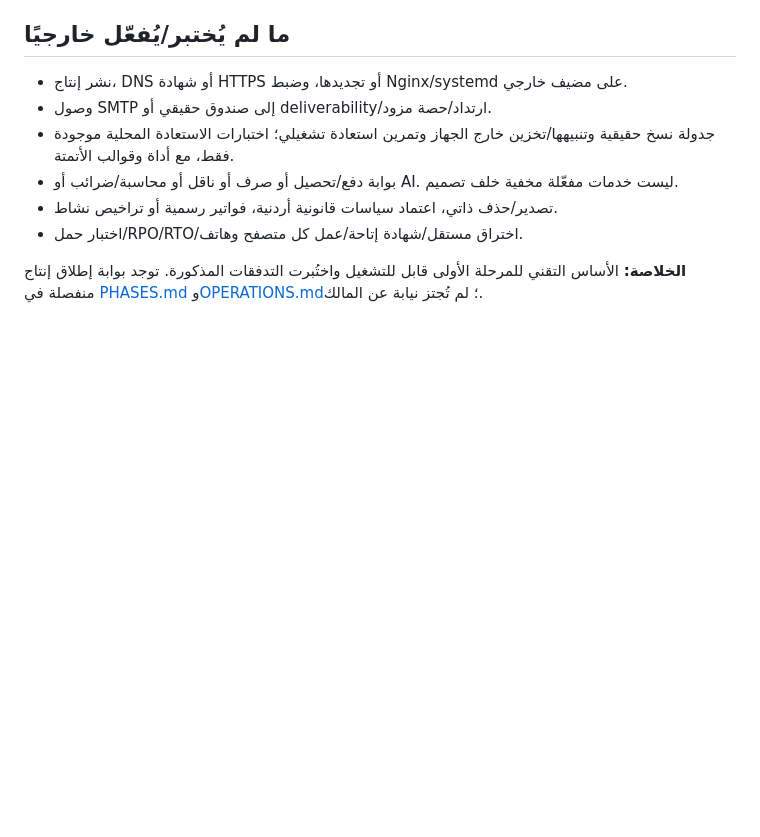
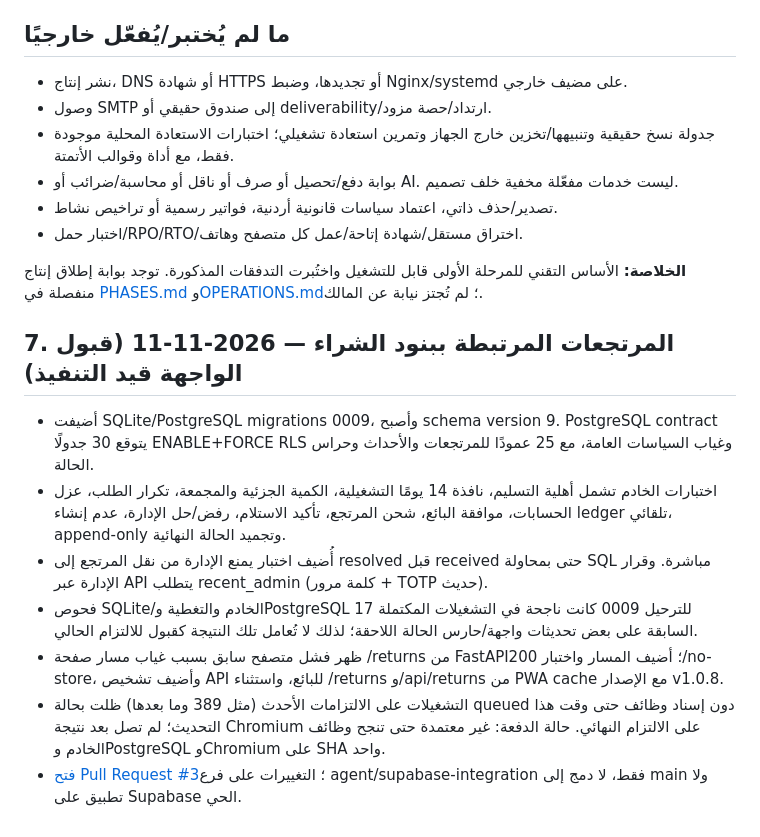
Before and after one commit to mohammadalshlool425-lab/shamaa-store, a Markdown page: docs/VERIFICATION.md, the part around the change. GitHub-like rendering; blank space fills up the shorter version.

Commit message:
docs: record return workflow verification status

```diff
--- a/docs/VERIFICATION.md
+++ b/docs/VERIFICATION.md
@@ -156,3 +156,14 @@ npm run check
 - اختبار حمل/RPO/RTO/اختراق مستقل/شهادة إتاحة/عمل كل متصفح وهاتف.
 
 **الخلاصة:** الأساس التقني للمرحلة الأولى قابل للتشغيل واختُبرت التدفقات المذكورة. توجد بوابة إطلاق إنتاج منفصلة في [PHASES.md](PHASES.md) و[OPERATIONS.md](OPERATIONS.md)؛ لم تُجتز نيابة عن المالك.
+
+
+## 7. المرتجعات المرتبطة ببنود الشراء — 2026-11-11 (قبول الواجهة قيد التنفيذ)
+
+- أضيفت SQLite/PostgreSQL migrations 0009، وأصبح schema version 9. PostgreSQL contract يتوقع 30 جدولًا ENABLE+FORCE RLS وغياب السياسات العامة، مع 25 عمودًا للمرتجعات والأحداث وحراس الحالة.
+- اختبارات الخادم تشمل أهلية التسليم، نافذة 14 يومًا التشغيلية، الكمية الجزئية والمجمعة، تكرار الطلب، عزل الحسابات، موافقة البائع، شحن المرتجع، تأكيد الاستلام، رفض/حل الإدارة، عدم إنشاء ledger تلقائي، append-only وتجميد الحالة النهائية.
+- أُضيف اختبار يمنع الإدارة من نقل المرتجع إلى resolved قبل received حتى بمحاولة SQL مباشرة. وقرار الإدارة عبر API يتطلب recent_admin (كلمة مرور + TOTP حديث).
+- فحوص SQLite/الخادم والتغطية وPostgreSQL 17 للترحيل 0009 كانت ناجحة في التشغيلات المكتملة السابقة على بعض تحديثات واجهة/حارس الحالة اللاحقة؛ لذلك لا تُعامل تلك النتيجة كقبول للالتزام الحالي.
+- ظهر فشل متصفح سابق بسبب غياب مسار صفحة /returns من FastAPI؛ أضيف المسار واختبار 200/no-store، وأضيف تشخيص API للبائع، واستثناء /returns و/api/returns من PWA cache مع الإصدار v1.0.8.
+- التشغيلات على الالتزامات الأحدث (مثل 389 وما بعدها) ظلت بحالة queued دون إسناد وظائف حتى وقت هذا التحديث؛ لم تصل بعد نتيجة Chromium على الالتزام النهائي. حالة الدفعة: غير معتمدة حتى تنجح وظائف الخادم وPostgreSQL وChromium على SHA واحد.
+- [فتح Pull Request #3](https://github.com/mohammadalshlool425-lab/shamaa-store/pull/3)؛ التغييرات على فرع agent/supabase-integration فقط، لا دمج إلى main ولا تطبيق على Supabase الحي.
```
